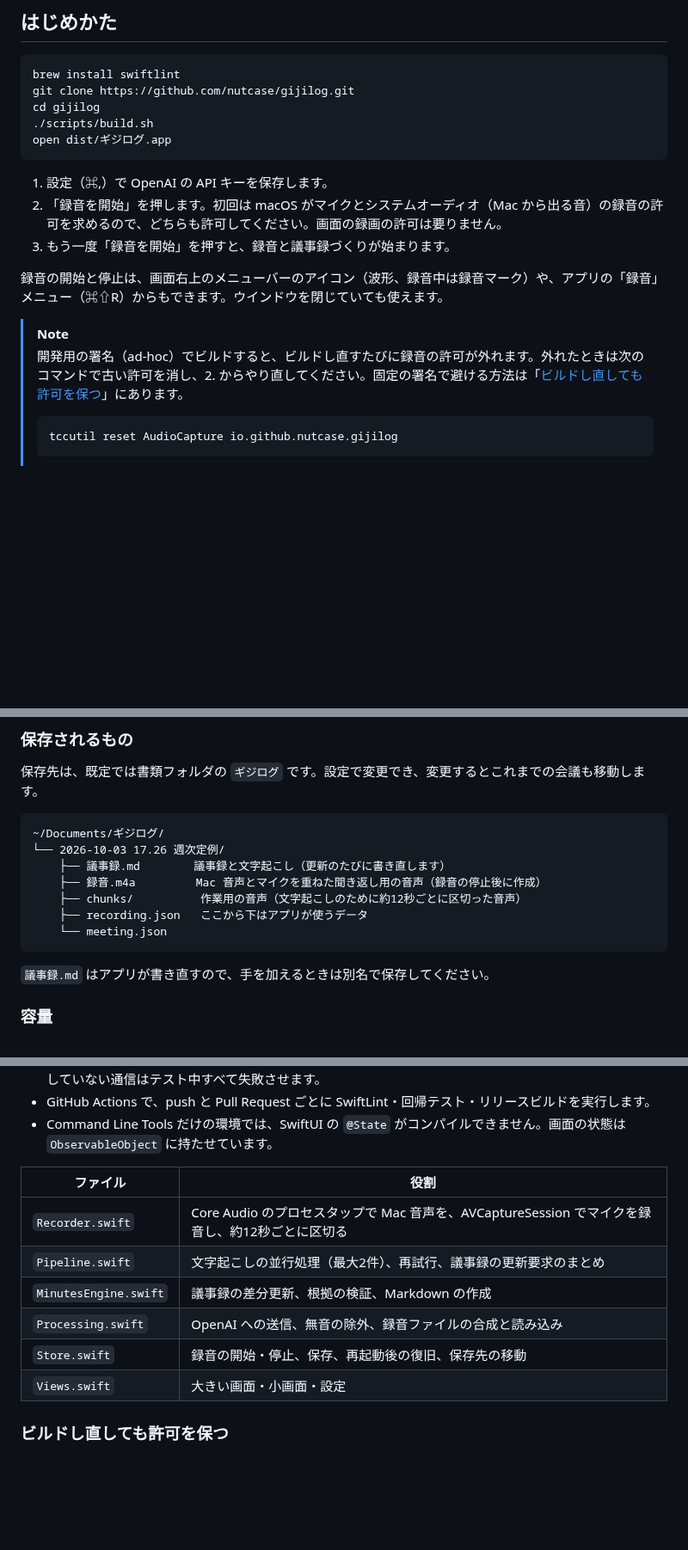
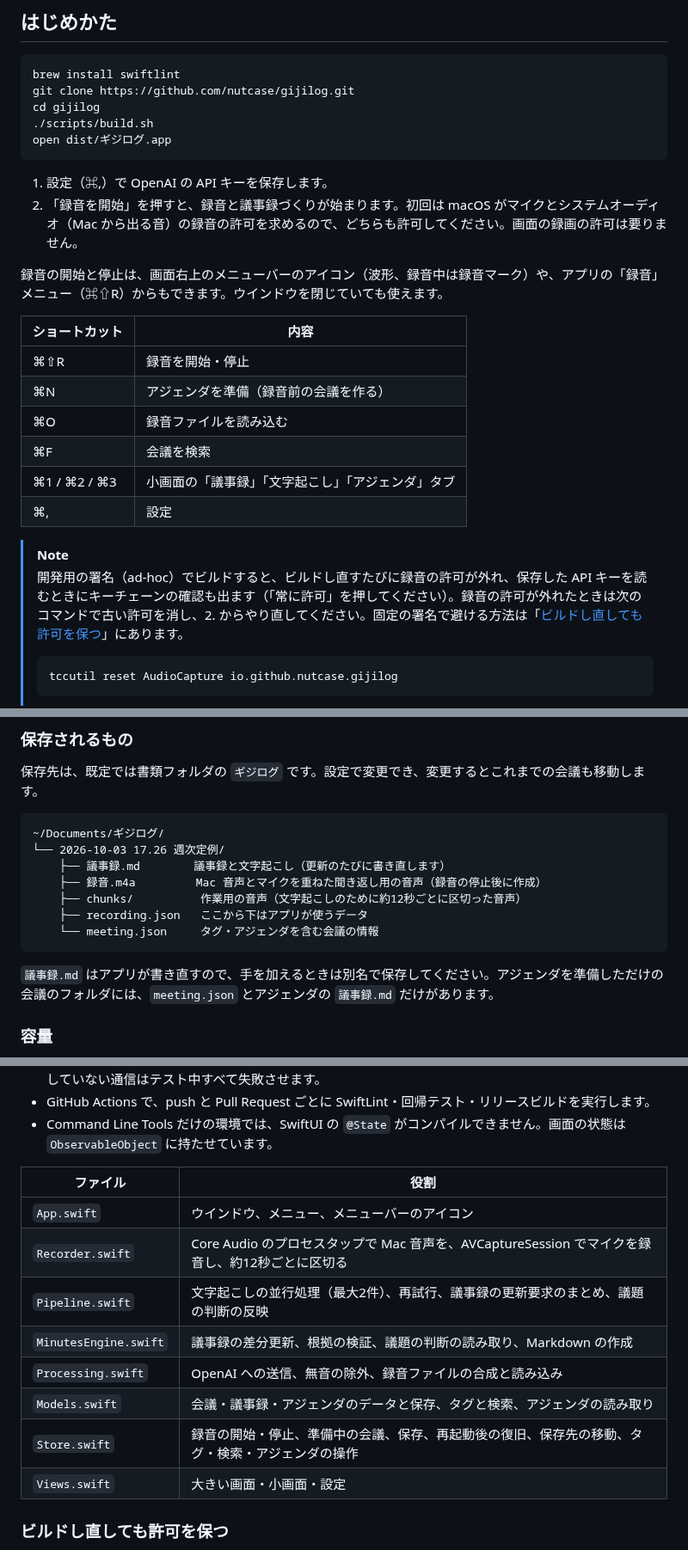
Before and after one commit to nutcase/gijilog, a Markdown page: README.md, 3 parts joined by grey strips. Shown at 86% size. Drawn GitHub-style; blank space fills up the shorter version.

````diff
--- a/README.md
+++ b/README.md
@@ -39,13 +39,21 @@ open dist/ギジログ.app
 ```
 
 1. 設定（⌘,）で OpenAI の API キーを保存します。
-2. 「録音を開始」を押します。初回は macOS がマイクとシステムオーディオ（Mac から出る音）の録音の許可を求めるので、どちらも許可してください。画面の録画の許可は要りません。
-3. もう一度「録音を開始」を押すと、録音と議事録づくりが始まります。
+2. 「録音を開始」を押すと、録音と議事録づくりが始まります。初回は macOS がマイクとシステムオーディオ（Mac から出る音）の録音の許可を求めるので、どちらも許可してください。画面の録画の許可は要りません。
 
 録音の開始と停止は、画面右上のメニューバーのアイコン（波形、録音中は録音マーク）や、アプリの「録音」メニュー（⌘⇧R）からもできます。ウインドウを閉じていても使えます。
 
+| ショートカット | 内容 |
+| --- | --- |
+| ⌘⇧R | 録音を開始・停止 |
+| ⌘N | アジェンダを準備（録音前の会議を作る） |
+| ⌘O | 録音ファイルを読み込む |
+| ⌘F | 会議を検索 |
+| ⌘1 / ⌘2 / ⌘3 | 小画面の「議事録」「文字起こし」「アジェンダ」タブ |
+| ⌘, | 設定 |
+
 > [!NOTE]
-> 開発用の署名（ad-hoc）でビルドすると、ビルドし直すたびに録音の許可が外れます。外れたときは次のコマンドで古い許可を消し、2. からやり直してください。固定の署名で避ける方法は「[ビルドし直しても許可を保つ](#ビルドし直しても許可を保つ)」にあります。
+> 開発用の署名（ad-hoc）でビルドすると、ビルドし直すたびに録音の許可が外れ、保存した API キーを読むときにキーチェーンの確認も出ます（「常に許可」を押してください）。録音の許可が外れたときは次のコマンドで古い許可を消し、2. からやり直してください。固定の署名で避ける方法は「[ビルドし直しても許可を保つ](#ビルドし直しても許可を保つ)」にあります。
 >
 > ```sh
 > tccutil reset AudioCapture io.github.nutcase.gijilog
@@ -139,10 +147,10 @@ open dist/ギジログ.app
     ├── 録音.m4a         Mac 音声とマイクを重ねた聞き返し用の音声（録音の停止後に作成）
     ├── chunks/          作業用の音声（文字起こしのために約12秒ごとに区切った音声）
     ├── recording.json   ここから下はアプリが使うデータ
-    └── meeting.json
+    └── meeting.json     タグ・アジェンダを含む会議の情報
 ```
 
-`議事録.md` はアプリが書き直すので、手を加えるときは別名で保存してください。
+`議事録.md` はアプリが書き直すので、手を加えるときは別名で保存してください。アジェンダを準備しただけの会議のフォルダには、`meeting.json` とアジェンダの `議事録.md` だけがあります。
 
 ### 容量
 
@@ -194,11 +203,13 @@ open dist/ギジログ.app
 
 | ファイル | 役割 |
 | --- | --- |
+| `App.swift` | ウインドウ、メニュー、メニューバーのアイコン |
 | `Recorder.swift` | Core Audio のプロセスタップで Mac 音声を、AVCaptureSession でマイクを録音し、約12秒ごとに区切る |
-| `Pipeline.swift` | 文字起こしの並行処理（最大2件）、再試行、議事録の更新要求のまとめ |
-| `MinutesEngine.swift` | 議事録の差分更新、根拠の検証、Markdown の作成 |
+| `Pipeline.swift` | 文字起こしの並行処理（最大2件）、再試行、議事録の更新要求のまとめ、議題の判断の反映 |
+| `MinutesEngine.swift` | 議事録の差分更新、根拠の検証、議題の判断の読み取り、Markdown の作成 |
 | `Processing.swift` | OpenAI への送信、無音の除外、録音ファイルの合成と読み込み |
-| `Store.swift` | 録音の開始・停止、保存、再起動後の復旧、保存先の移動 |
+| `Models.swift` | 会議・議事録・アジェンダのデータと保存、タグと検索、アジェンダの読み取り |
+| `Store.swift` | 録音の開始・停止、準備中の会議、保存、再起動後の復旧、保存先の移動、タグ・検索・アジェンダの操作 |
 | `Views.swift` | 大きい画面・小画面・設定 |
 
 ### ビルドし直しても許可を保つ
````
Also changed, not shown: other parts of README.md (+10 -9 lines), README.en.md (+15 -6 lines), docs/images/compact.jpg, docs/images/main.jpg.
